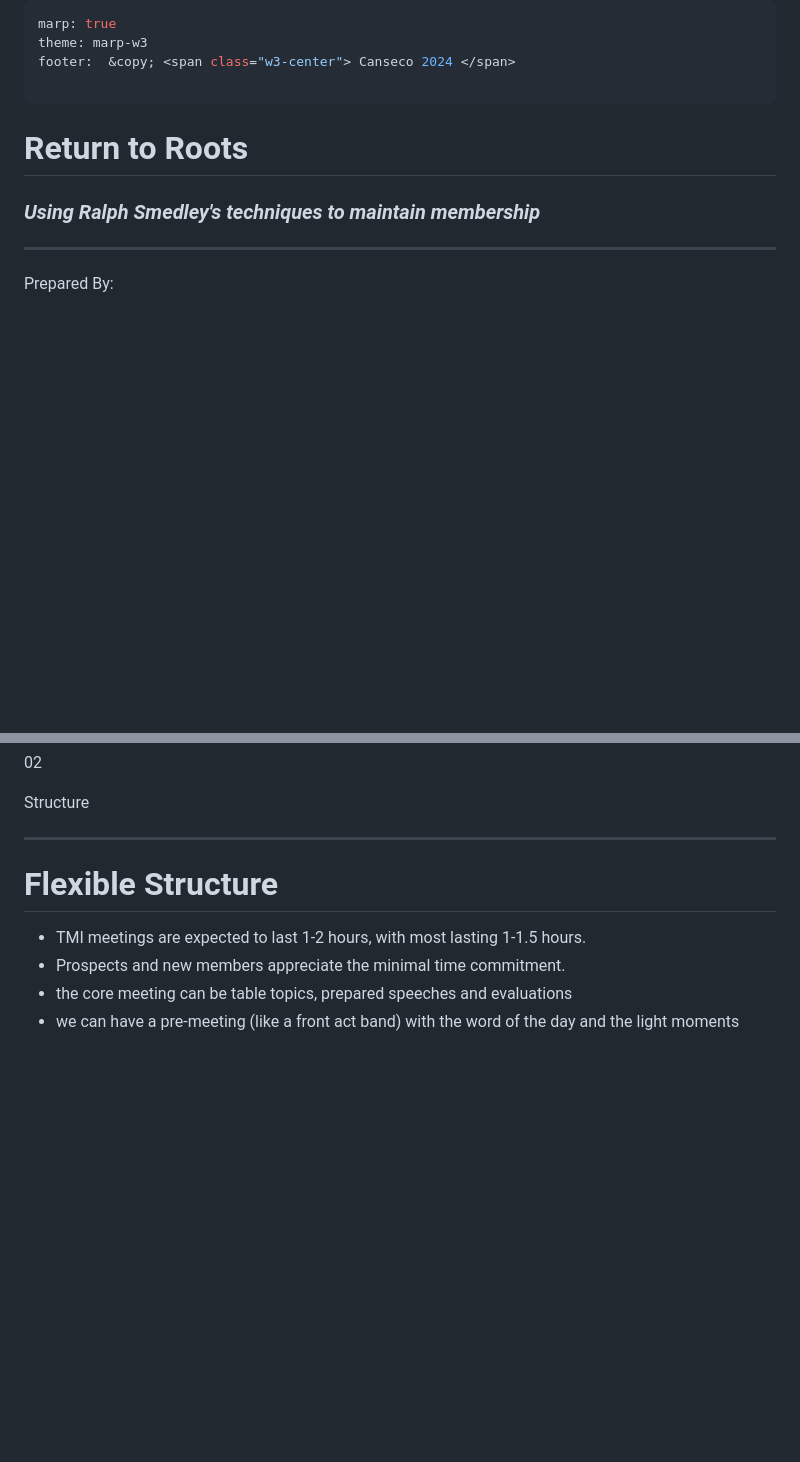
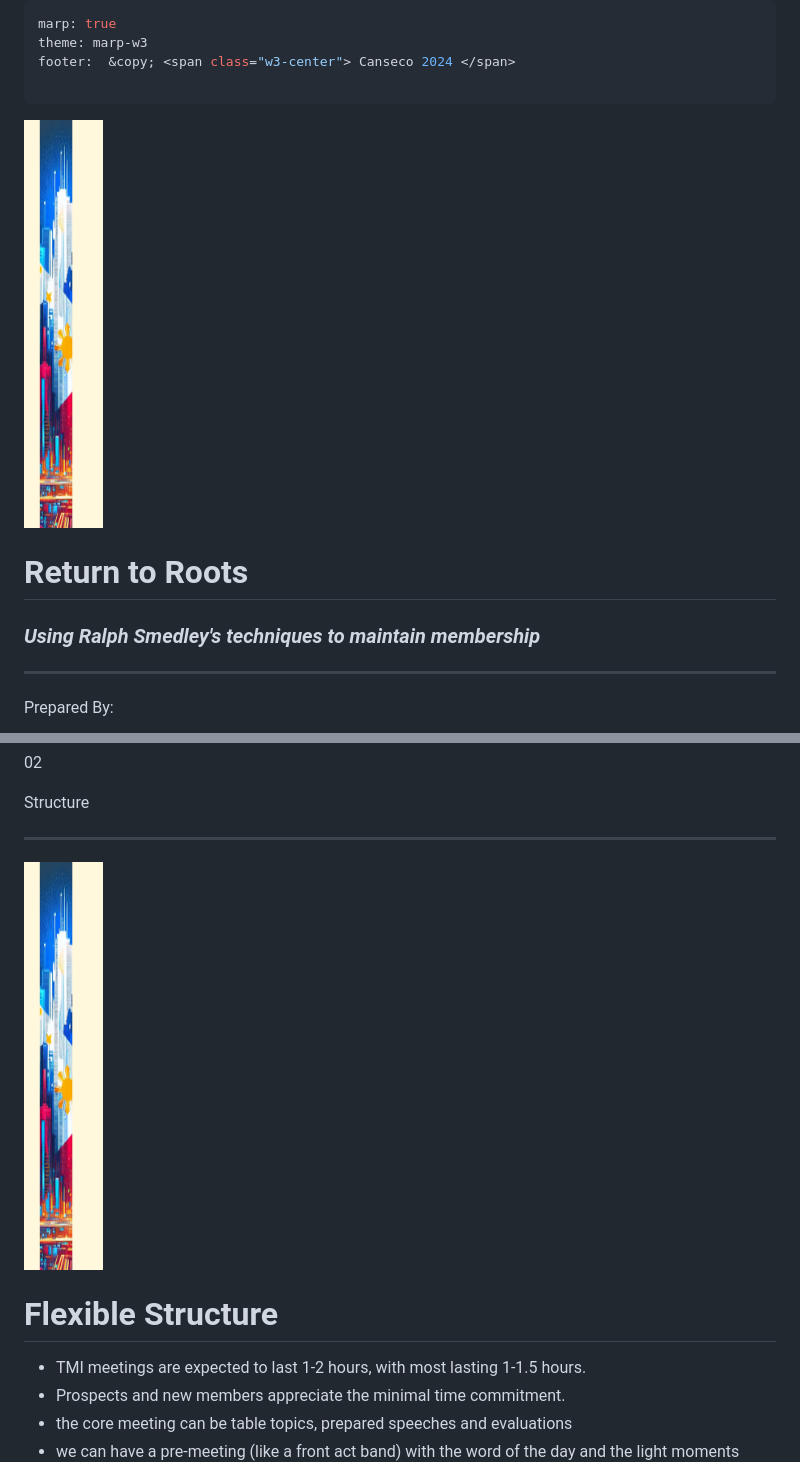
Before and after one commit to roycan/toastmasters, a Markdown page: marp.md, 2 parts joined by grey strips. GitHub-like rendering; pictures changed too: img/bg.png (added); blank space fills up the shorter version.

```diff
--- a/marp.md
+++ b/marp.md
@@ -12,6 +12,8 @@ footer:  &copy; <span class="w3-center"> Canseco 2024 </span>
 </script>
 
 
+
+![bg right:10%](img/bg.png)
 
 
 <!-- _footer: - -->
@@ -135,6 +150,10 @@ timeline
 
 ---
 
+
+![bg right:10%](img/bg.png)
+
+
 # Flexible Structure
 
 * TMI meetings are expected to last 1-2 hours, with most lasting 1-1.5 hours.
```
Also changed, not shown: other parts of marp.md (+21 -0 lines), img/QR.png (added).
